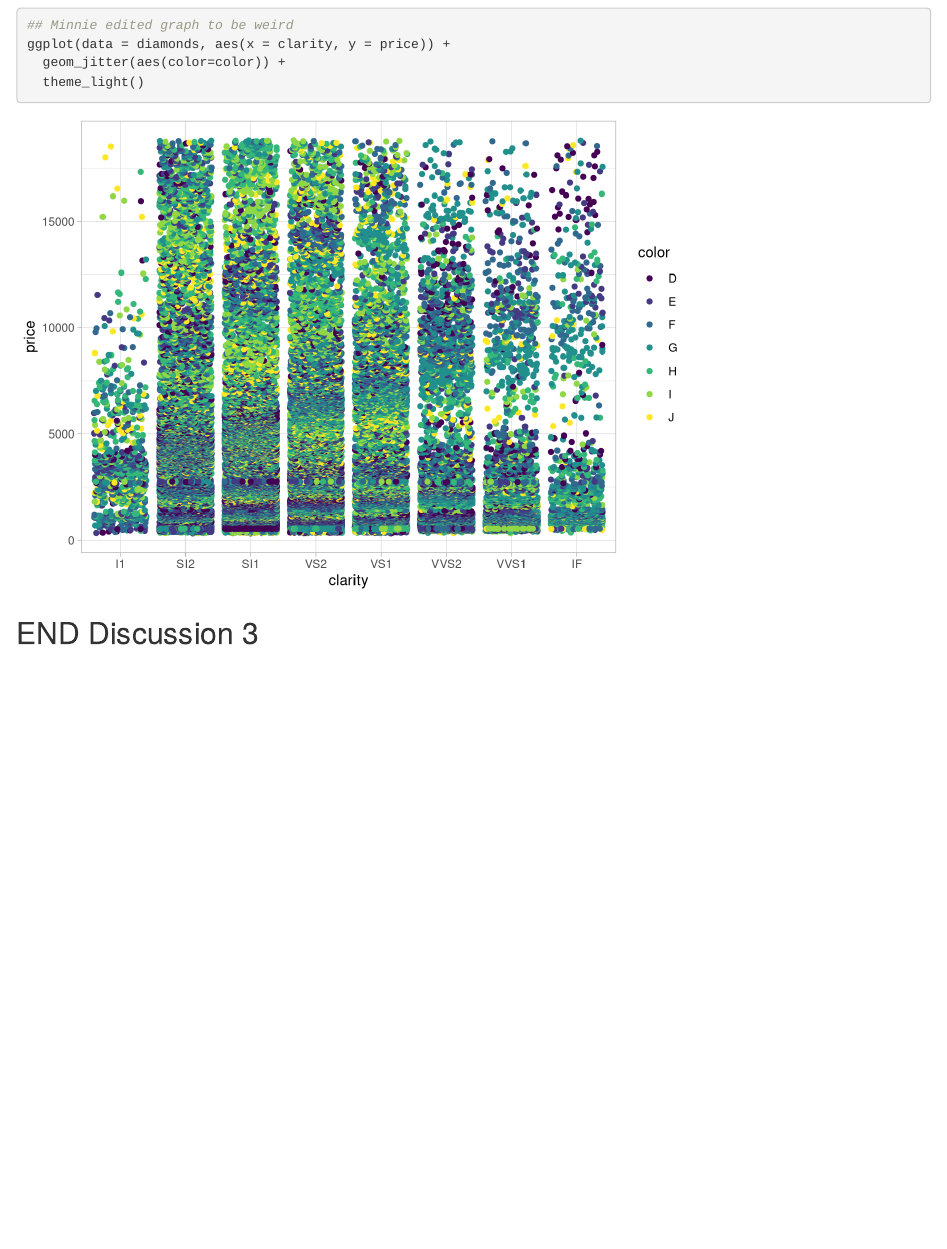
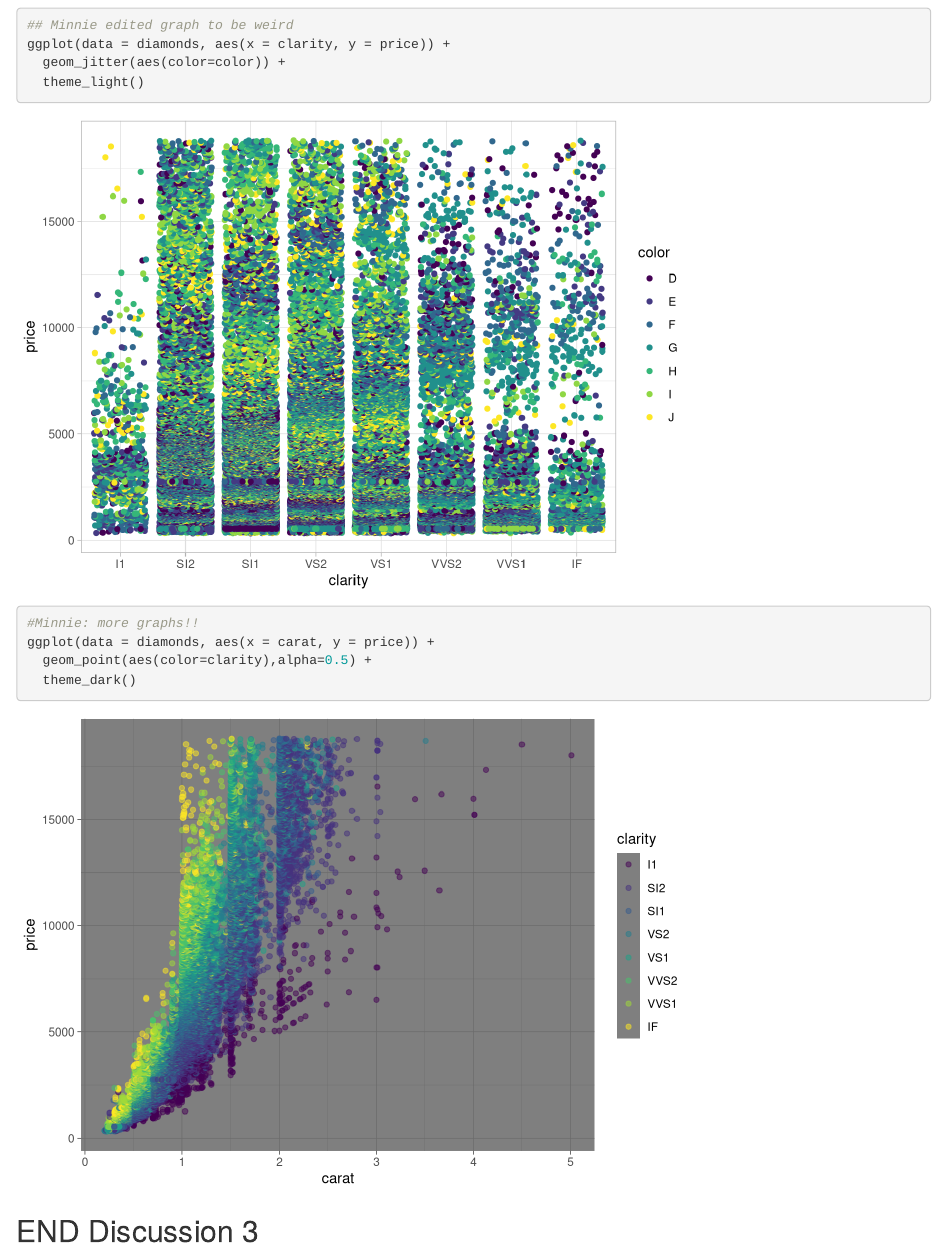
Before and after one commit to mringland/git-wild-collab, an R Markdown document (git_wild.Rmd): the page in a window 1100 px wide, from 2120 px down. Rendered offline with R 4.5, knitr and Pandoc, with nearby package versions; code that draws random numbers runs with fixed seeds of ours.

Commit message:
more graphs in break-it 2

````diff
--- a/git_wild.Rmd
+++ b/git_wild.Rmd
@@ -52,6 +52,11 @@ ggplot(data = diamonds, aes(x = clarity, y = price)) +
 
 ```{r break-it-2}
 
+#Minnie: more graphs!!
+ggplot(data = diamonds, aes(x = carat, y = price)) +
+  geom_point(aes(color=clarity),alpha=0.5) +
+  theme_dark()
+
 ```
 
 ## END Discussion 3
````
